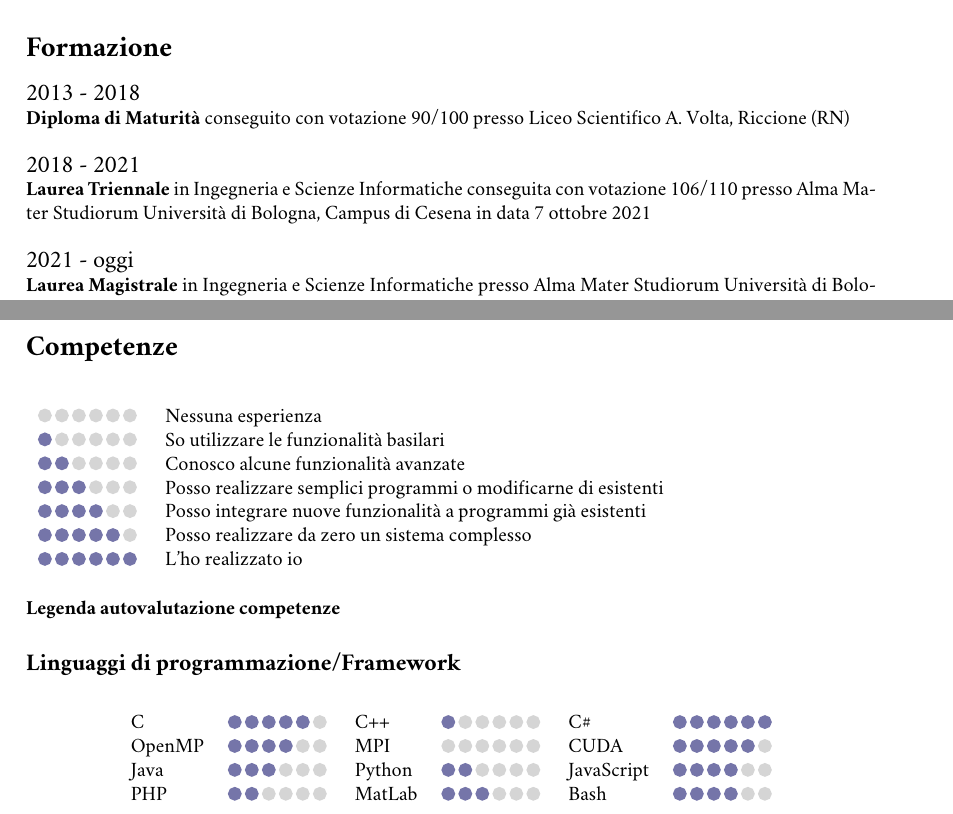
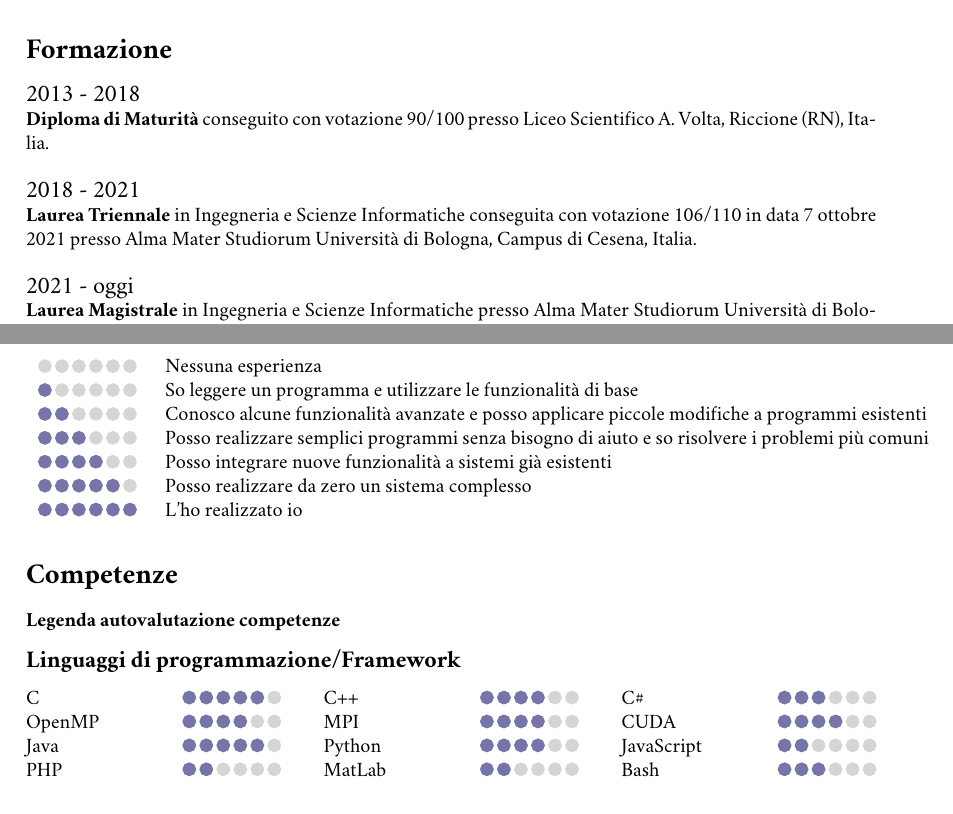
Before and after one commit to Ledmington/curriculum-vitae, a LaTeX CV (curriculum-vitae.tex, which reads competenze.tex, formazione.tex): two parts of pages 1 and 2 of 3 before the commit and two parts of pages 1 and 3 of 3 after it, joined at a grey line, cut so that both start at the same text. Compiled offline with pdfLaTeX.

Commit message:
Sistemate competenze

```diff
--- a/competenze.tex
+++ b/competenze.tex
@@ -2,29 +2,39 @@
 
 \begin{document}
 	\section*{Competenze}
-		\paragraph*{Legenda autovalutazione competenze}
-			\begin{table}[!h]
+		\subsubsection*{Legenda autovalutazione competenze}
+			\begin{table}[!ht]
 				\begin{tabular}{cl}
 					\drawbar{0} & Nessuna esperienza\\
-					\drawbar{1} & So utilizzare le funzionalità basilari\\
-					\drawbar{2} & Conosco alcune funzionalità avanzate\\
-					\drawbar{3} & Posso realizzare semplici programmi o modificarne di esistenti\\
-					\drawbar{4} & Posso integrare nuove funzionalità a programmi già esistenti\\
+					\drawbar{1} & So leggere un programma e utilizzare le funzionalità di base\\
+					\drawbar{2} & Conosco alcune funzionalità avanzate e posso applicare piccole modifiche a programmi esistenti\\
+					\drawbar{3} & Posso realizzare semplici programmi senza bisogno di aiuto e so risolvere i problemi più comuni\\
+					\drawbar{4} & Posso integrare nuove funzionalità a sistemi già esistenti\\
 					\drawbar{5} & Posso realizzare da zero un sistema complesso\\
 					\drawbar{6} & L'ho realizzato io\\
 				\end{tabular}
 			\end{table}
 
 		\subsection*{Linguaggi di programmazione/Framework}
-			\begin{table}[!ht]
-				\centering
-				\begin{tabular}{lclclc}
-					C      & \drawbar{5} & C++    & \drawbar{1} & C\#        & \drawbar{6}\\
-					OpenMP & \drawbar{4} & MPI    & \drawbar{0} & CUDA       & \drawbar{5}\\
-					Java   & \drawbar{3} & Python & \drawbar{2} & JavaScript & \drawbar{4}\\
-					PHP    & \drawbar{2} & MatLab & \drawbar{3} & Bash       & \drawbar{4}\\
-					% Fortran?
-				\end{tabular}
-			\end{table}
+			\begin{minipage}[t]{.3\textwidth}
+				C \hfill \drawbar{5}\\
+				OpenMP \hfill \drawbar{4}\\
+				Java \hfill \drawbar{5}\\
+				PHP \hfill \drawbar{2}\\  % <-- this '\\' keeps the bars aligned without using a table
+			\end{minipage}
+			\hfill
+			\begin{minipage}[t]{.3\textwidth}
+				C++ \hfill \drawbar{4}\\
+				MPI \hfill \drawbar{4}\\
+				Python \hfill \drawbar{4}\\
+				MatLab \hfill \drawbar{2}\\  % <-- this '\\' keeps the bars aligned without using a table
+			\end{minipage}
+			\hfill
+			\begin{minipage}[t]{.3\textwidth}
+				C\# \hfill \drawbar{3}\\
+				CUDA \hfill \drawbar{4}\\
+				JavaScript \hfill \drawbar{2}\\
+				Bash \hfill \drawbar{3}\\  % <-- this '\\' keeps the bars aligned without using a table
+			\end{minipage}
 
 		\subsection*{Altri linguaggi}
--- a/formazione.tex
+++ b/formazione.tex
@@ -2,11 +2,11 @@
 
 \begin{document}
 	\section*{Formazione}
-		\years{2013 - 2018} \textbf{Diploma di Maturità} conseguito con votazione 90/100 presso Liceo Scientifico A. Volta, Riccione (RN)\\
+		\years{2013 - 2018} \textbf{Diploma di Maturità} conseguito con votazione 90/100 presso Liceo Scientifico A. Volta, Riccione (RN), Italia.\\
 
-		\years{2018 - 2021} \textbf{Laurea Triennale} in Ingegneria e Scienze Informatiche conseguita con votazione 106/110 presso Alma Mater Studiorum Università di Bologna, Campus di Cesena in data 7 ottobre 2021\\
+		\years{2018 - 2021} \textbf{Laurea Triennale} in Ingegneria e Scienze Informatiche conseguita con votazione 106/110 in data 7 ottobre 2021 presso Alma Mater Studiorum Università di Bologna, Campus di Cesena, Italia.\\
 
-		\years{2021 - oggi} \textbf{Laurea Magistrale} in Ingegneria e Scienze Informatiche presso Alma Mater Studiorum Università di Bologna, Campus di Cesena
+		\years{2021 - oggi} \textbf{Laurea Magistrale} in Ingegneria e Scienze Informatiche presso Alma Mater Studiorum Università di Bologna, Campus di Cesena, Italia.
 
 		\subsection*{Esami sostenuti durante il corso di laurea triennale}
 			\begin{minipage}[t]{.47\textwidth}
```
Also changed, not shown: competenze.tex (52 more changed lines).
